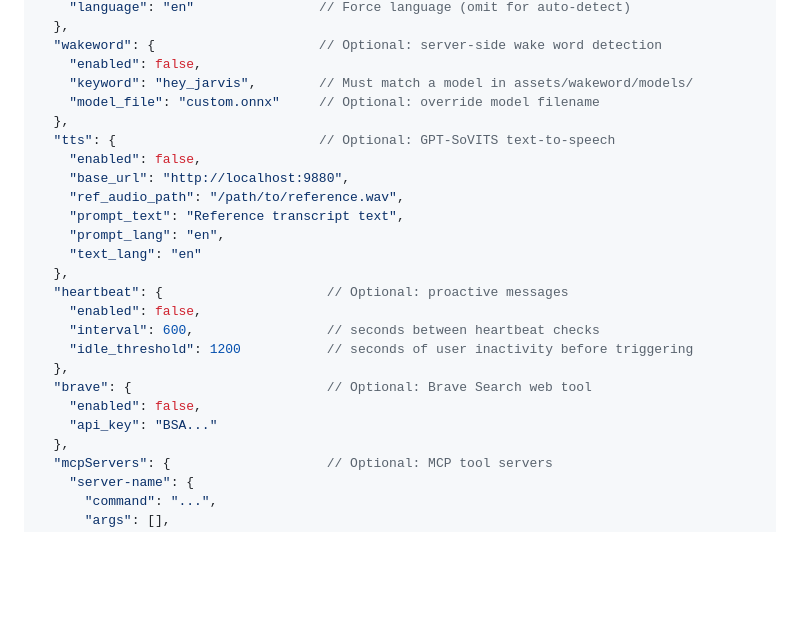
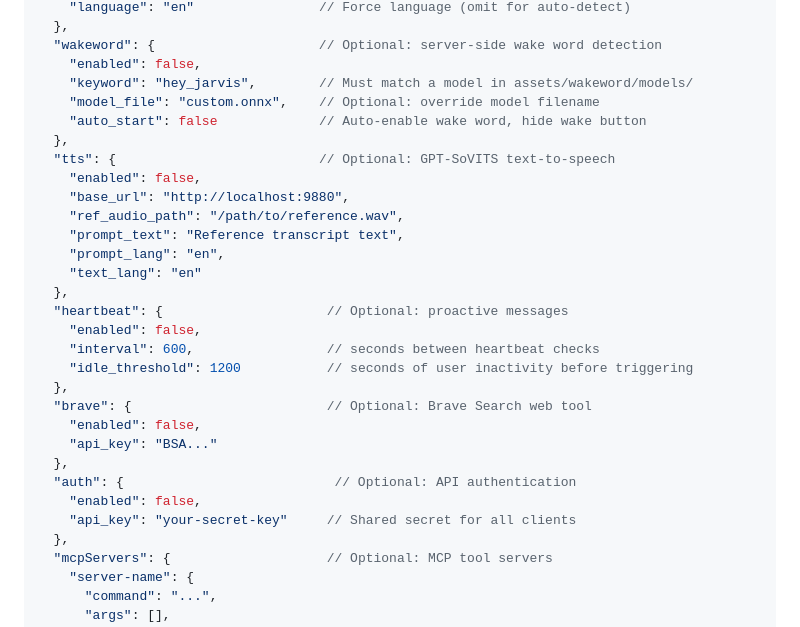
Before and after one commit to Yvonne-Aizawa/lumina, a Markdown page: README.md, the part around the change. GitHub-like rendering; blank space fills up the shorter version.

Commit message:
docs: add auth and wakeword auto_start config to README

```diff
--- a/README.md
+++ b/README.md
@@ -63,7 +63,8 @@ Copy the example below to `config.json` in the project root and adjust to your s
   "wakeword": {                     // Optional: server-side wake word detection
     "enabled": false,
     "keyword": "hey_jarvis",        // Must match a model in assets/wakeword/models/
-    "model_file": "custom.onnx"     // Optional: override model filename
+    "model_file": "custom.onnx",    // Optional: override model filename
+    "auto_start": false             // Auto-enable wake word, hide wake button
   },
   "tts": {                          // Optional: GPT-SoVITS text-to-speech
     "enabled": false,
@@ -81,6 +82,10 @@ Copy the example below to `config.json` in the project root and adjust to your s
   "brave": {                         // Optional: Brave Search web tool
     "enabled": false,
     "api_key": "BSA..."
+  },
+  "auth": {                           // Optional: API authentication
+    "enabled": false,
+    "api_key": "your-secret-key"     // Shared secret for all clients
   },
   "mcpServers": {                    // Optional: MCP tool servers
     "server-name": {
```
